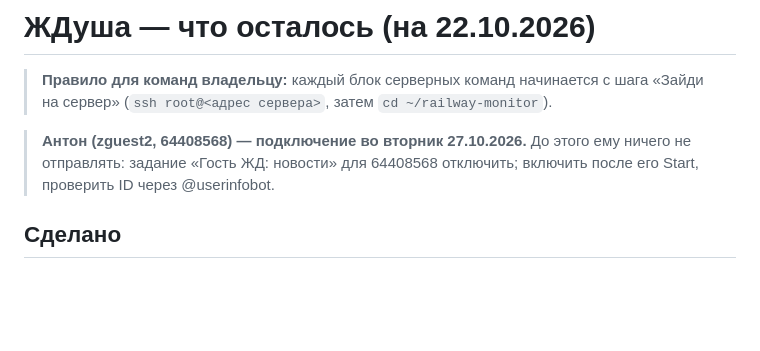
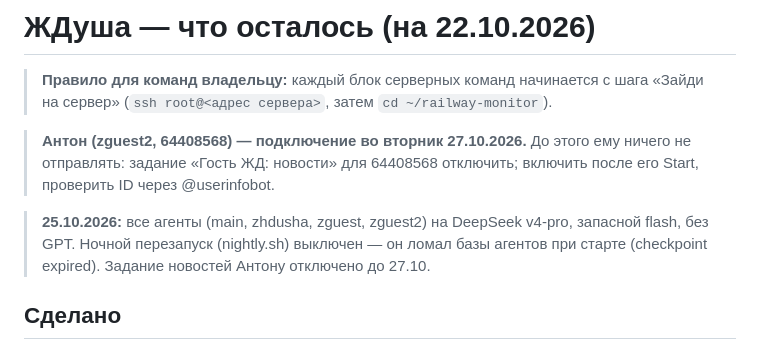
Before and after one commit to NataliaZhura/cyber-ui-kit, a Markdown page: информация_по_жд/railway-monitor/ОСТАЛОСЬ.md, the part around the change. Drawn GitHub-style; blank space fills up the shorter version.

Commit message:
ОСТАЛОСЬ: все агенты на DeepSeek, ночной перезапуск выключен
Co-Authored-By: Claude Opus 5.5 <noreply@anthropic.com>
Claude-Session: https://claude.ai/code/session_011P4FD8bFwTUfU4Z8XEYb8j

```diff
--- a/информация_по_жд/railway-monitor/ОСТАЛОСЬ.md
+++ b/информация_по_жд/railway-monitor/ОСТАЛОСЬ.md
@@ -3,6 +3,8 @@
 > **Правило для команд владельцу:** каждый блок серверных команд начинается с шага «Зайди на сервер» (`ssh root@<адрес сервера>`, затем `cd ~/railway-monitor`).
 
 > **Антон (zguest2, 64408568) — подключение во вторник 27.10.2026.** До этого ему ничего не отправлять: задание «Гость ЖД: новости» для 64408568 отключить; включить после его Start, проверить ID через @userinfobot.
+
+> **25.10.2026:** все агенты (main, zhdusha, zguest, zguest2) на DeepSeek v4-pro, запасной flash, без GPT. Ночной перезапуск (nightly.sh) выключен — он ломал базы агентов при старте (checkpoint expired). Задание новостей Антону отключено до 27.10.
 
 ## Сделано
 - «Обзор рынка вагонов ЖДуши» (zissue.py) — аналог ежемесячного обзора: ставки, оперирование, техрейс, погрузка, парк,
```
